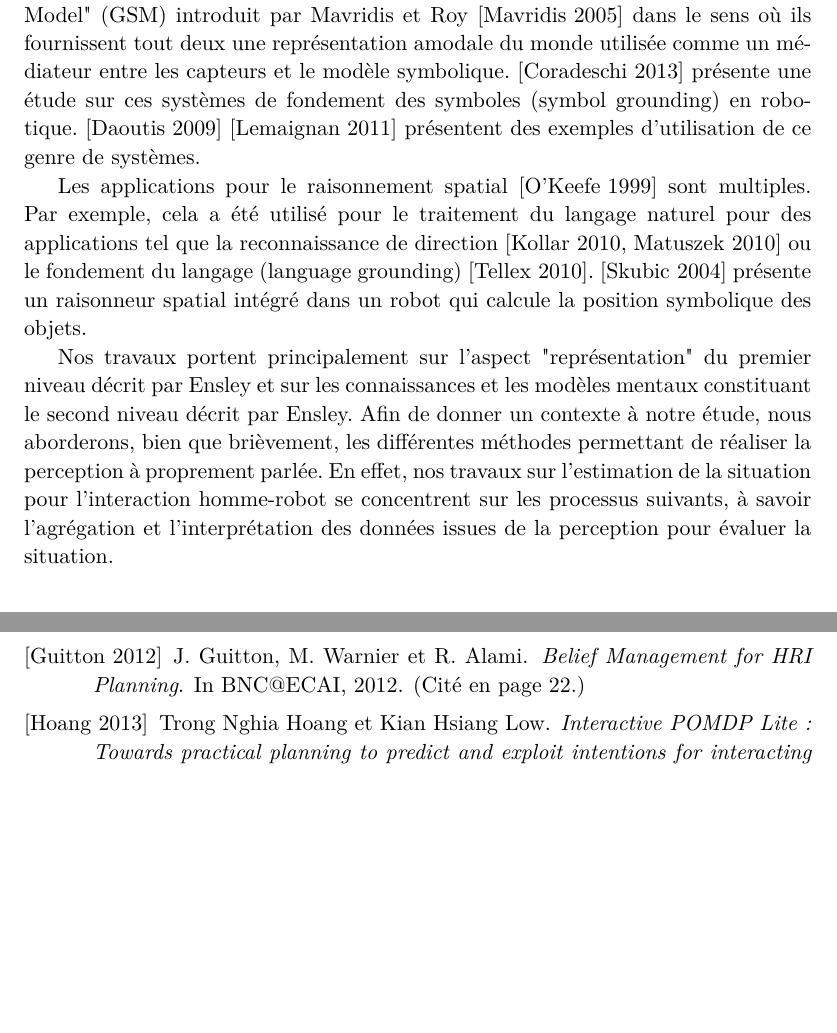
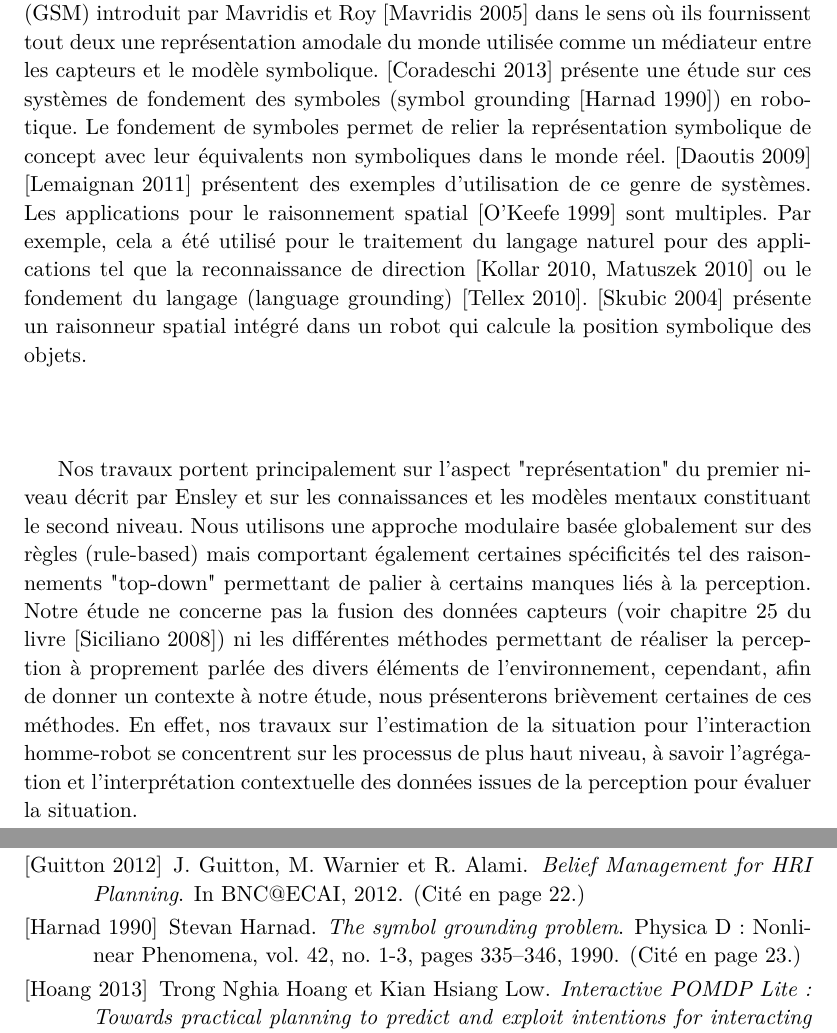
Before and after one commit to Greg8978/thesis, a LaTeX thesis (These.tex, which reads Chapter1.tex, situation_assessment.bib): two parts of pages 30 and 150 of 156, joined at a grey line, cut so that both start at the same text, the shorter picture padded with empty space. Compiled offline with pdfLaTeX.

Commit message:
still biblio but almost done!!!!!!! almost...

```diff
--- a/Chapter1.tex
+++ b/Chapter1.tex
@@ -238,15 +238,17 @@ Concernant l'évaluation de la situation, de nombreux systèmes robotiques ont r
 \cite{Kluge01situationassessment} présente une évaluation de la situation empirique pour robot mobile dans une zone à forte influence, permettant de reconnaître les situations d'obstruction volontaire.
 
 Notre système permet non seulement d'effectuer l'agrégation des données de perception pour modéliser l'état du monde afin de pouvoir réagir à l'environnement et exécuter les actions en prenant en compte l'aspect dynamique de ce qui l'entoure mais aussi le raisonnement géométrique pour permettre le raisonnement symbolique au niveau des modules supérieur dans l'architecture, à savoir le superviseur et la planification.
-Nos travaux peuvent être comparés au "Grounded Situation Model" (GSM) introduit par Mavridis et Roy \cite{Mavridis2005} dans le sens où ils fournissent tout deux une représentation amodale du monde utilisée comme un médiateur entre les capteurs et le modèle symbolique. \cite{Coradeschi2013} présente une étude sur ces systèmes de fondement des symboles (symbol grounding) en robotique. \cite{Daoutis2009} \cite{Lemaignan2011}
+Nos travaux peuvent être comparés au "Grounded Situation Model" (GSM) introduit par Mavridis et Roy \cite{Mavridis2005} dans le sens où ils fournissent tout deux une représentation amodale du monde utilisée comme un médiateur entre les capteurs et le modèle symbolique. \cite{Coradeschi2013} présente une étude sur ces systèmes de fondement des symboles (symbol grounding \cite{harnad1990symbol}) en robotique.
+Le fondement de symboles permet de relier la représentation symbolique de concept avec leur équivalents non symboliques dans le monde réel.
+\cite{Daoutis2009} \cite{Lemaignan2011}
 présentent des exemples d'utilisation de ce genre de systèmes.
-
 Les applications pour le raisonnement spatial \cite{OKeefe1999} sont multiples. Par exemple, cela a été utilisé pour le traitement du langage naturel pour des applications tel que la reconnaissance de direction \cite{Kollar10,Matuszek10}
 ou le fondement du langage (language grounding) \cite{Tellex10}. \cite{Skubic2004} présente un raisonneur spatial intégré dans un robot qui calcule la position symbolique des objets.
 
 
-Nos travaux portent principalement sur l'aspect "représentation" du premier niveau décrit par Ensley et sur les connaissances et les modèles mentaux constituant le second niveau décrit par Ensley.
-Afin de donner un contexte à notre étude, nous aborderons, bien que brièvement, les différentes méthodes permettant de réaliser la perception à proprement parlée. En effet, nos travaux sur l'estimation de la situation pour l'interaction homme-robot se concentrent sur les processus suivants, à savoir l'agrégation et l'interprétation des données issues de la perception pour évaluer la situation.
+Nos travaux portent principalement sur l'aspect "représentation" du premier niveau décrit par Ensley et sur les connaissances et les modèles mentaux constituant le second niveau.
+Nous utilisons une approche modulaire basée globalement sur des règles (rule-based) mais comportant également certaines spécificités tel des raisonnements "top-down" permettant de palier à certains manques liés à la perception.
+Notre étude ne concerne pas la fusion des données capteurs (voir chapitre 25 du livre \cite{siciliano2008springer}) ni les différentes méthodes permettant de réaliser la perception à proprement parlée des divers éléments de l'environnement, cependant, afin de donner un contexte à notre étude, nous présenterons brièvement certaines de ces méthodes. En effet, nos travaux sur l'estimation de la situation pour l'interaction homme-robot se concentrent sur les processus de plus haut niveau, à savoir l'agrégation et l'interprétation contextuelle des données issues de la perception pour évaluer la situation.
 
 % A variety of robotic systems have made a situation assessment component to fit the need of the robot in a particular task application. In \cite{beck2011}, the situation assessment system is based on Dynamic Markov chains to model the environment states and their evolution. It presents an application for a mobile robot to navigate in a narrow passage.
 % \cite{Chella2010} aims to build a "higher order" perception, giving the robot the ability to reason on its own inner world.
--- a/situation_assessment.bib
+++ b/situation_assessment.bib
@@ -85,6 +85,17 @@ pages="194--203"
   pages={187--202},
   year={1995},
   organization={Springer}
+}
+
+@article{harnad1990symbol,
+  title={The symbol grounding problem},
+  author={Harnad, Stevan},
+  journal={Physica D: Nonlinear Phenomena},
+  volume={42},
+  number={1-3},
+  pages={335--346},
+  year={1990},
+  publisher={Elsevier}
 }
 
 @article{brooks1986robust,
```
Also changed, not shown: hri.bib (+6 -1 lines), Chapter1.tex (4 more changed lines).
